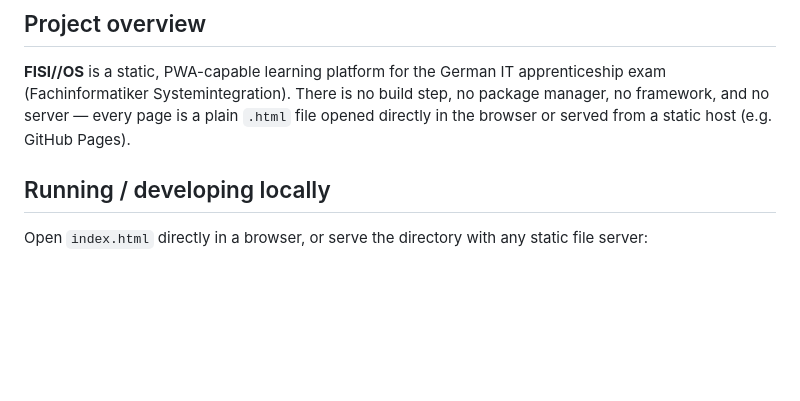
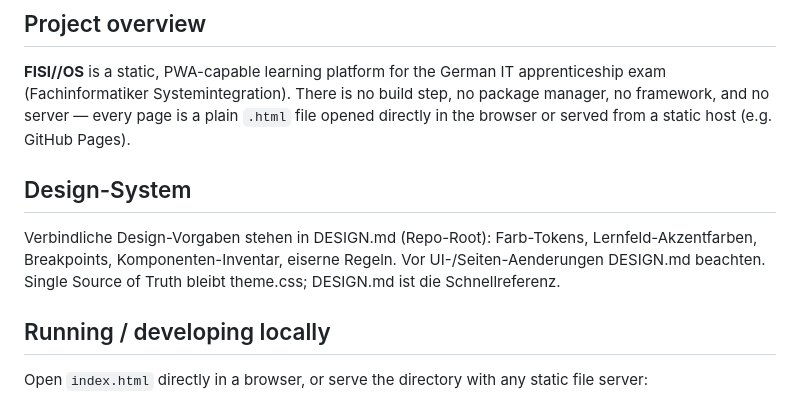
Before and after one commit to idontbyteU/fisi-lernplattform, a Markdown page: CLAUDE.md, the part around the change. Drawn GitHub-style; blank space fills up the shorter version.

Commit message:
Design-System: DESIGN.md als Schnellreferenz + Verweis in CLAUDE.md

```diff
--- a/CLAUDE.md
+++ b/CLAUDE.md
@@ -5,6 +5,12 @@ This file provides guidance to Claude Code (claude.ai/code) when working with co
 ## Project overview
 
 **FISI//OS** is a static, PWA-capable learning platform for the German IT apprenticeship exam (Fachinformatiker Systemintegration). There is no build step, no package manager, no framework, and no server — every page is a plain `.html` file opened directly in the browser or served from a static host (e.g. GitHub Pages).
+
+## Design-System
+Verbindliche Design-Vorgaben stehen in DESIGN.md (Repo-Root): Farb-Tokens,
+Lernfeld-Akzentfarben, Breakpoints, Komponenten-Inventar, eiserne Regeln.
+Vor UI-/Seiten-Aenderungen DESIGN.md beachten. Single Source of Truth bleibt
+theme.css; DESIGN.md ist die Schnellreferenz.
 
 ## Running / developing locally
 
```
Also changed, not shown: DESIGN.md (added, +43 -0 lines).
